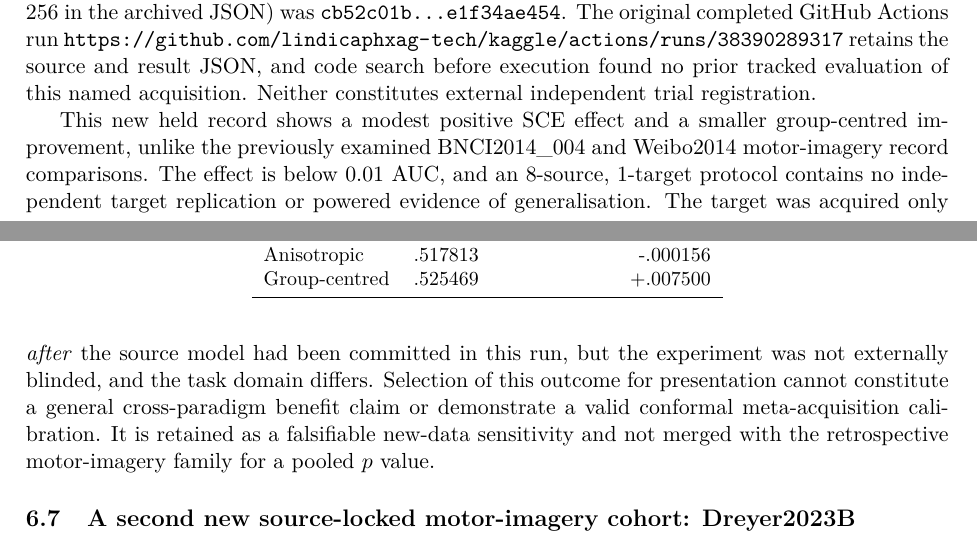
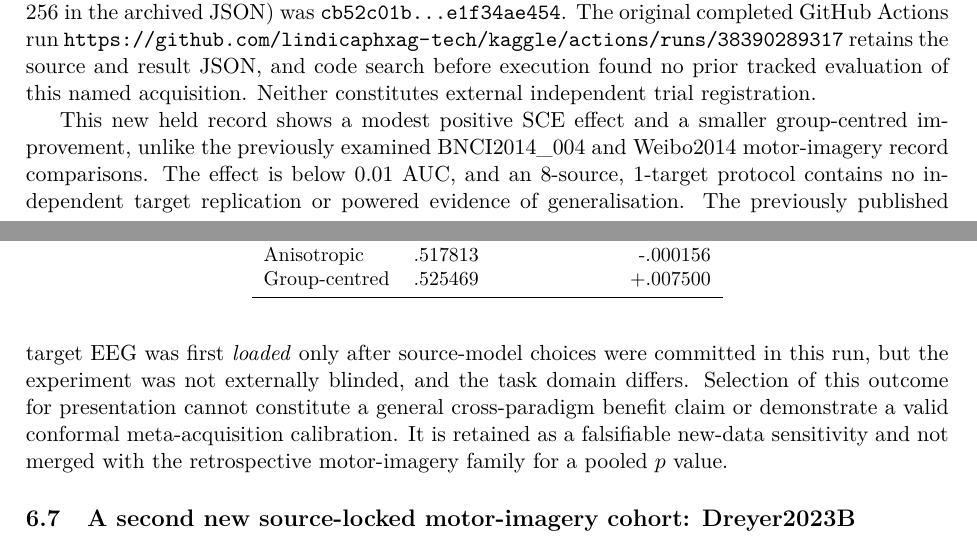
Before and after one commit to lindicaphxag-tech/kaggle, a LaTeX paper (research/defaultreg_bspc_v13/main_p3_source_only_optimisation_NEGATIVE_UNREADY.tex, which reads research/defaultreg_bspc_v13/P3_bnci2015_004_first_held_mental_task_result_20261013.tex): two parts of pages 8 and 9 of 10, joined at a grey line, cut so that both start at the same text. Compiled offline with pdfLaTeX.

Commit message:
scientific-correction(p3): distinguish post-lock public file reading from original EEG acquisition chronology

```diff
--- a/research/defaultreg_bspc_v13/P3_bnci2015_004_first_held_mental_task_result_20261013.tex
+++ b/research/defaultreg_bspc_v13/P3_bnci2015_004_first_held_mental_task_result_20261013.tex
@@ -48,8 +48,8 @@ Weibo2014 motor-imagery record comparisons.
 The effect is below $0.01$ AUC, and an 8-source,
 1-target protocol contains no independent target
 replication or powered evidence of generalisation.
-The target was acquired only \emph{after} the
-source model had been committed in this run,
+The previously published target EEG was first \emph{loaded}
+only after source-model choices were committed in this run,
 but the experiment was not externally blinded,
 and the task domain differs. Selection of this
 outcome for presentation cannot constitute a
```
